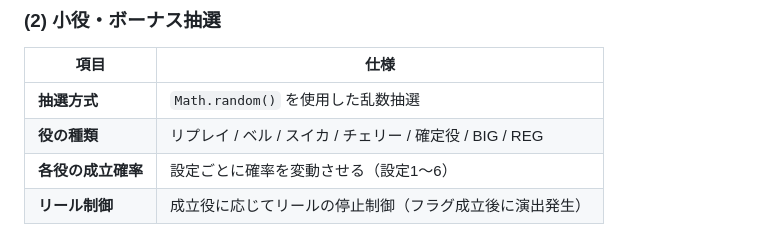
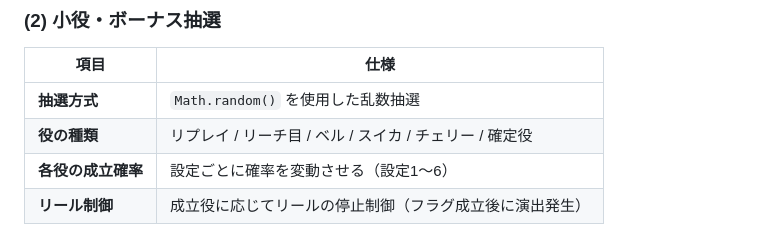
Before and after one commit to T-N515/test20250314, a Markdown page: スロット仕様.md, the part around the change. Rendered like a GitHub page.

Commit message:
役の種類の表記を「リプレイ / ベル / スイカ / チェリー / 確定役 / BIG / REG」から「リプレイ / リーチ目 / ベル / スイカ / チェリー / 確定役」に修正。

```diff
--- a/スロット仕様.md
+++ b/スロット仕様.md
@@ -27,7 +27,7 @@
 | 項目 | 仕様 |
 |------|------|
 | **抽選方式** | `Math.random()` を使用した乱数抽選 |
-| **役の種類** | リプレイ / ベル / スイカ / チェリー / 確定役 / BIG / REG |
+| **役の種類** | リプレイ / リーチ目 / ベル / スイカ / チェリー / 確定役 |
 | **各役の成立確率** | 設定ごとに確率を変動させる（設定1〜6） |
 | **リール制御** | 成立役に応じてリールの停止制御（フラグ成立後に演出発生） |
 
```
